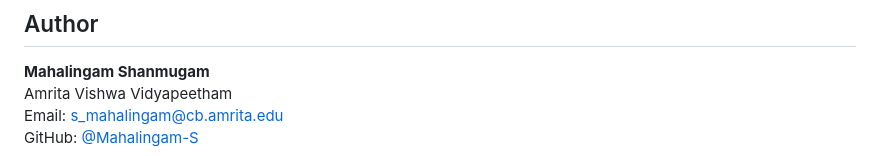
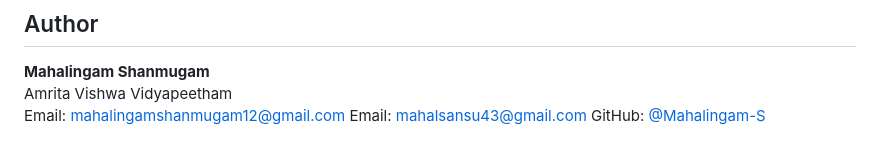
Before and after one commit to Mahalingam-S/cascading-failure-prediction-gcn, a Markdown page: README.md, the part around the change. Rendered like a GitHub page.

Commit message:
Update author's email addresses in README.md
Updated email addresses for the author in README.md

```diff
--- a/README.md
+++ b/README.md
@@ -239,5 +239,6 @@ This project is licensed under the MIT License — see the [LICENSE](LICENSE) fi
 
 **Mahalingam Shanmugam**
 Amrita Vishwa Vidyapeetham
-Email: [s_mahalingam@cb.amrita.edu](mailto:s_mahalingam@cb.amrita.edu)
+Email: [mahalingamshanmugam12@gmail.com](mailto:mahalingamshanmugam12@gmail.com)
+Email: [mahalsansu43@gmail.com](mailto:mahalsansu43@gmail.com)
 GitHub: [@Mahalingam-S](https://github.com/Mahalingam-S)
```
